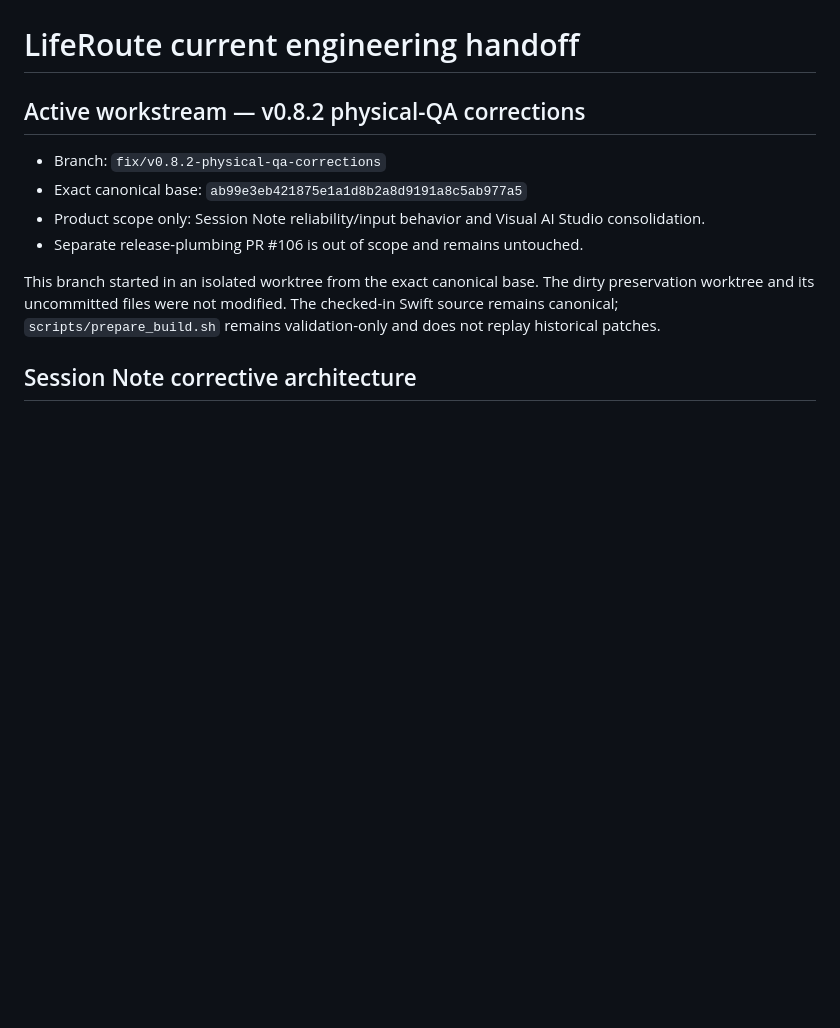
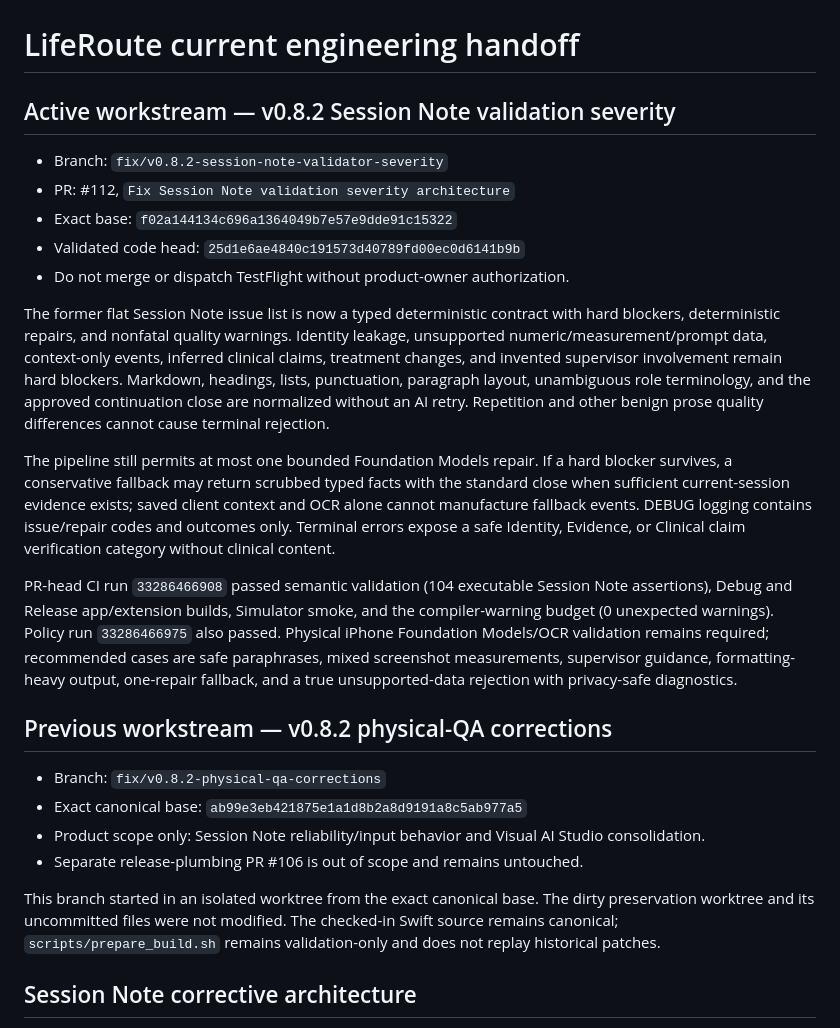
Before and after one commit to jackersthecoltsfan/LifeRouteFinal, a Markdown page: LIFEROUTE_HANDOFF.md, the part around the change. Drawn GitHub-style; blank space fills up the shorter version.

Commit message:
docs: record Session Note validator handoff

```diff
--- a/LIFEROUTE_HANDOFF.md
+++ b/LIFEROUTE_HANDOFF.md
@@ -1,6 +1,39 @@
 # LifeRoute current engineering handoff
 
-## Active workstream — v0.8.2 physical-QA corrections
+## Active workstream — v0.8.2 Session Note validation severity
+
+- Branch: `fix/v0.8.2-session-note-validator-severity`
+- PR: #112, `Fix Session Note validation severity architecture`
+- Exact base: `f02a144134c696a1364049b7e57e9dde91c15322`
+- Validated code head: `25d1e6ae4840c191573d40789fd00ec0d6141b9b`
+- Do not merge or dispatch TestFlight without product-owner authorization.
+
+The former flat Session Note issue list is now a typed deterministic contract
+with hard blockers, deterministic repairs, and nonfatal quality warnings.
+Identity leakage, unsupported numeric/measurement/prompt data, context-only
+events, inferred clinical claims, treatment changes, and invented supervisor
+involvement remain hard blockers. Markdown, headings, lists, punctuation,
+paragraph layout, unambiguous role terminology, and the approved continuation
+close are normalized without an AI retry. Repetition and other benign prose
+quality differences cannot cause terminal rejection.
+
+The pipeline still permits at most one bounded Foundation Models repair. If a
+hard blocker survives, a conservative fallback may return scrubbed typed facts
+with the standard close when sufficient current-session evidence exists; saved
+client context and OCR alone cannot manufacture fallback events. DEBUG logging
+contains issue/repair codes and outcomes only. Terminal errors expose a safe
+Identity, Evidence, or Clinical claim verification category without clinical
+content.
+
+PR-head CI run `33286466908` passed semantic validation (104 executable Session
+Note assertions), Debug and Release app/extension builds, Simulator smoke, and
+the compiler-warning budget (0 unexpected warnings). Policy run `33286466975`
+also passed. Physical iPhone Foundation Models/OCR validation remains required;
+recommended cases are safe paraphrases, mixed screenshot measurements,
+supervisor guidance, formatting-heavy output, one-repair fallback, and a true
+unsupported-data rejection with privacy-safe diagnostics.
+
+## Previous workstream — v0.8.2 physical-QA corrections
 
 - Branch: `fix/v0.8.2-physical-qa-corrections`
 - Exact canonical base: `ab99e3eb421875e1a1d8b2a8d9191a8c5ab977a5`
```
